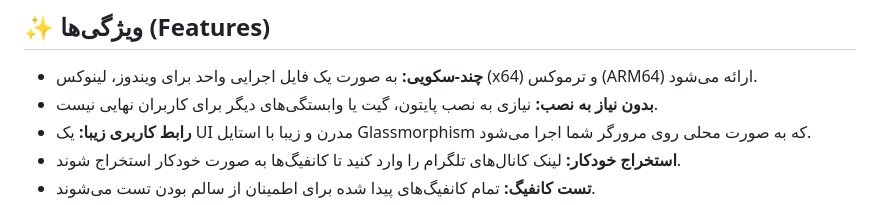
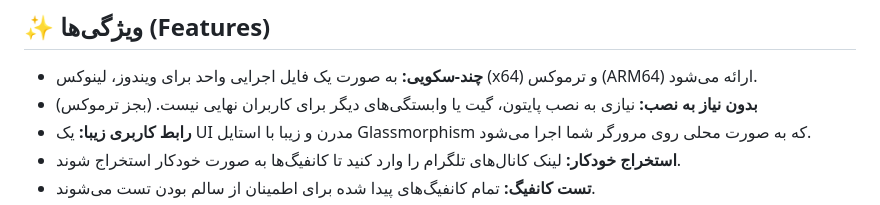
Before and after one commit to arshiacomplus/V2rayExtractor-local, a Markdown page: README.md, the part around the change. Rendered like a GitHub page.

```diff
--- a/README.md
+++ b/README.md
@@ -48,7 +48,7 @@
 ## ✨ ویژگی‌ها (Features)
 
 - **چند-سکویی:** به صورت یک فایل اجرایی واحد برای ویندوز، لینوکس (x64) و ترموکس (ARM64) ارائه می‌شود.
-- **بدون نیاز به نصب:** نیازی به نصب پایتون، گیت یا وابستگی‌های دیگر برای کاربران نهایی نیست.
+- **بدون نیاز به نصب:** نیازی به نصب پایتون، گیت یا وابستگی‌های دیگر برای کاربران نهایی نیست. (بجز ترموکس)
 - **رابط کاربری زیبا:** یک UI مدرن و زیبا با استایل Glassmorphism که به صورت محلی روی مرورگر شما اجرا می‌شود.
 - **استخراج خودکار:** لینک کانال‌های تلگرام را وارد کنید تا کانفیگ‌ها به صورت خودکار استخراج شوند.
 - **تست کانفیگ:** تمام کانفیگ‌های پیدا شده برای اطمینان از سالم بودن تست می‌شوند.
```
